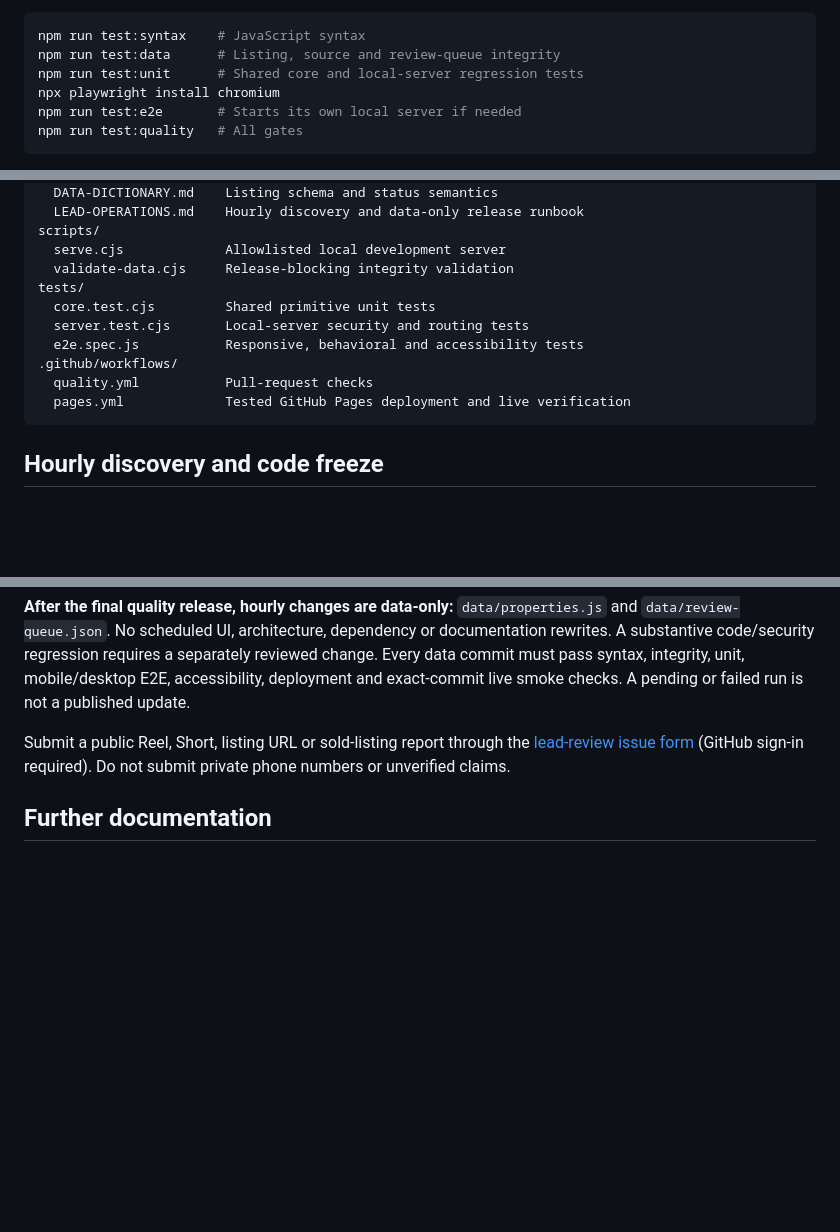
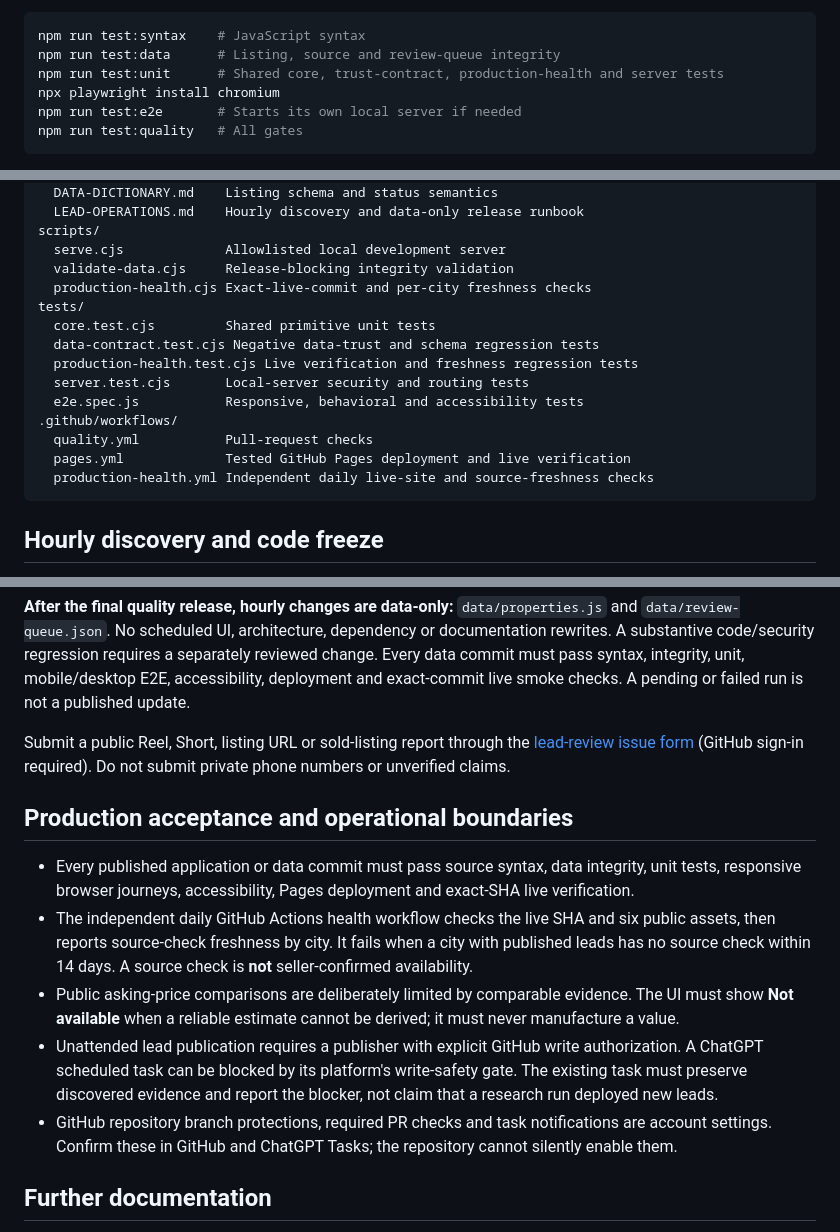
Before and after one commit to varunjakkampudi-tech/property-lens, a Markdown page: README.md, 3 parts joined by grey strips. GitHub-like rendering; blank space fills up the shorter version.

Commit message:
docs: define production acceptance, independent health and honest publication boundaries

````diff
--- a/README.md
+++ b/README.md
@@ -44,7 +45,7 @@ Open **http://127.0.0.1:4173/**. The local server exposes only the public site f
 ```bash
 npm run test:syntax    # JavaScript syntax
 npm run test:data      # Listing, source and review-queue integrity
-npm run test:unit      # Shared core and local-server regression tests
+npm run test:unit      # Shared core, trust-contract, production-health and server tests
 npx playwright install chromium
 npm run test:e2e       # Starts its own local server if needed
 npm run test:quality   # All gates
@@ -75,13 +76,17 @@ docs/
 scripts/
   serve.cjs             Allowlisted local development server
   validate-data.cjs     Release-blocking integrity validation
+  production-health.cjs Exact-live-commit and per-city freshness checks
 tests/
   core.test.cjs         Shared primitive unit tests
+  data-contract.test.cjs Negative data-trust and schema regression tests
+  production-health.test.cjs Live verification and freshness regression tests
   server.test.cjs       Local-server security and routing tests
   e2e.spec.js           Responsive, behavioral and accessibility tests
 .github/workflows/
   quality.yml           Pull-request checks
   pages.yml             Tested GitHub Pages deployment and live verification
+  production-health.yml Independent daily live-site and source-freshness checks
 ```
 
 ## Hourly discovery and code freeze
@@ -92,6 +97,14 @@ An existing **hourly ChatGPT task** prioritizes publicly accessible Instagram Re
 
 Submit a public Reel, Short, listing URL or sold-listing report through the [lead-review issue form](https://github.com/varunjakkampudi-tech/property-lens/issues/new?template=property-lead.yml) (GitHub sign-in required). Do not submit private phone numbers or unverified claims.
 
+## Production acceptance and operational boundaries
+
+- Every published application or data commit must pass source syntax, data integrity, unit tests, responsive browser journeys, accessibility, Pages deployment and exact-SHA live verification.
+- The independent daily GitHub Actions health workflow checks the live SHA and six public assets, then reports source-check freshness by city. It fails when a city with published leads has no source check within 14 days. A source check is **not** seller-confirmed availability.
+- Public asking-price comparisons are deliberately limited by comparable evidence. The UI must show **Not available** when a reliable estimate cannot be derived; it must never manufacture a value.
+- Unattended lead publication requires a publisher with explicit GitHub write authorization. A ChatGPT scheduled task can be blocked by its platform's write-safety gate. The existing task must preserve discovered evidence and report the blocker, not claim that a research run deployed new leads.
+- GitHub repository branch protections, required PR checks and task notifications are account settings. Confirm these in GitHub and ChatGPT Tasks; the repository cannot silently enable them.
+
 ## Further documentation
 
 [Architecture](docs/ARCHITECTURE.md) · [Brand guide](docs/BRAND-GUIDE.md) · [Deployment](docs/DEPLOYMENT.md) · [Data dictionary](docs/DATA-DICTIONARY.md) · [Lead operations](docs/LEAD-OPERATIONS.md) · [Buyer checklist](docs/BUYING-CHECKLIST.md) · [Research notes](docs/RESEARCH-NOTES.md) · [UI reference](docs/UI-REFERENCE.md)
````
Also changed, not shown: other parts of README.md (+1 -0 lines).
